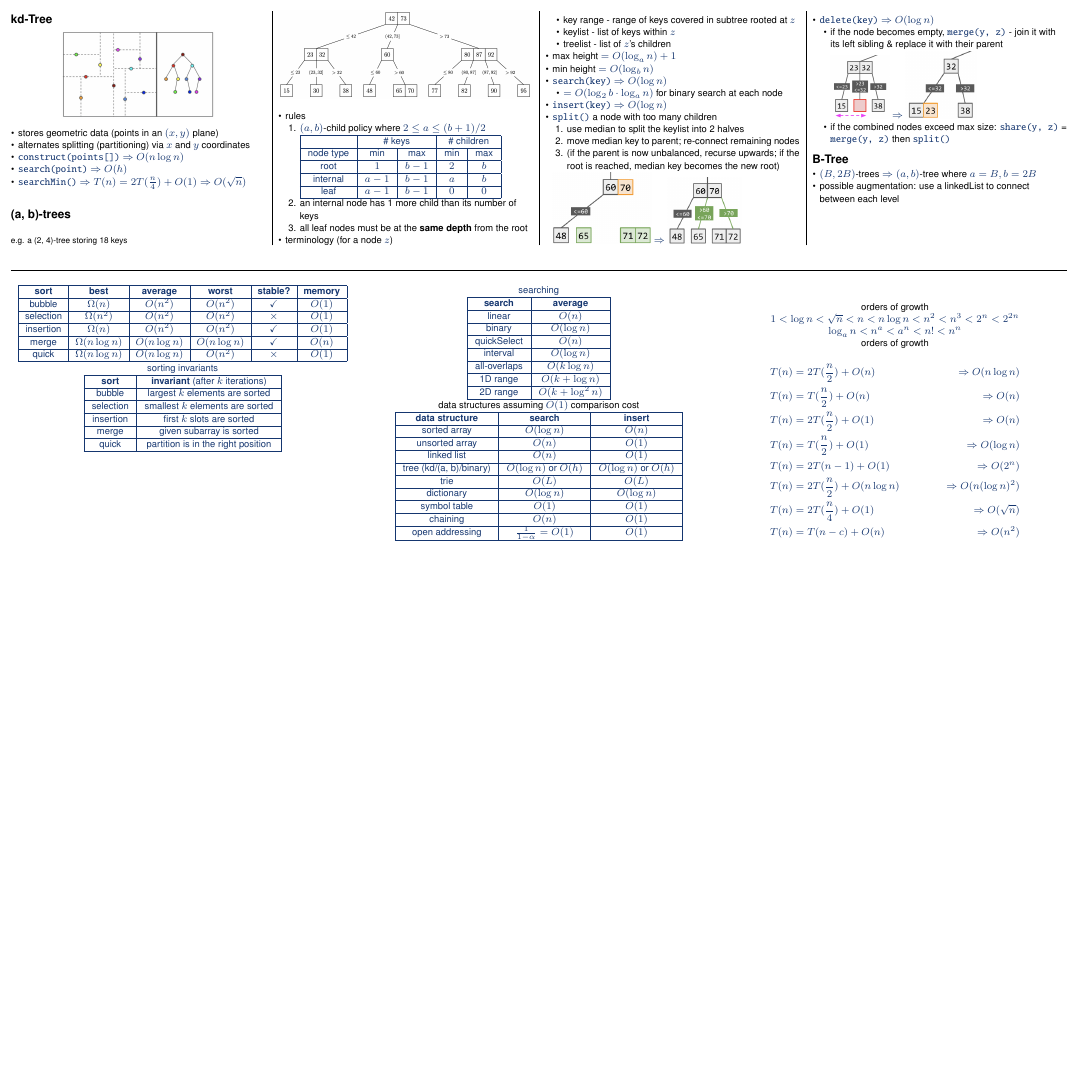
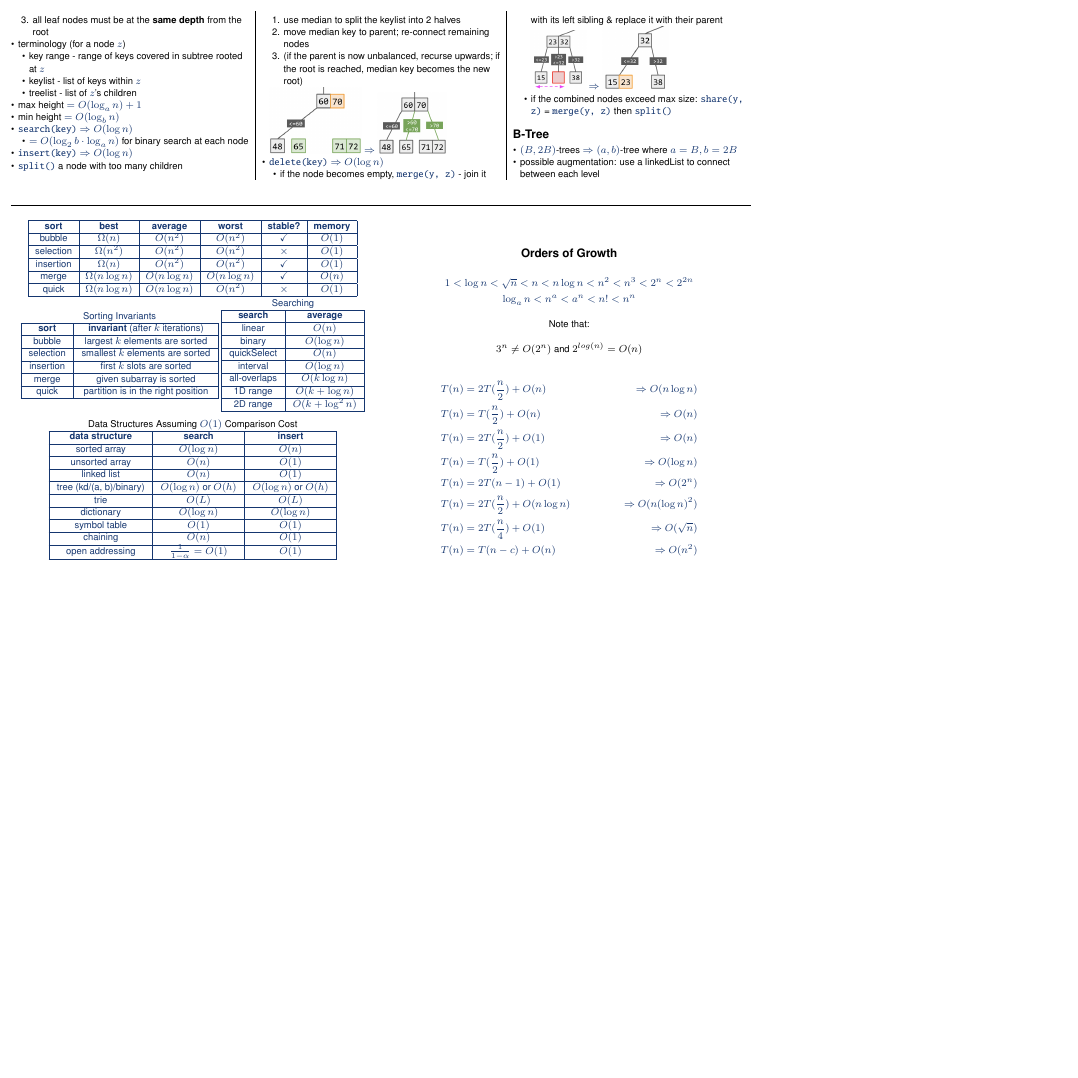
Before and after one commit to Zeepheru/nus-cheatsheets, a LaTeX document (cs2040s/midterms/cs2040s-midterms-v1.tex): page 2 of 2, the shorter picture padded with empty space. Compiled offline with pdfLaTeX.

Commit message:
2040s-midterms

```diff
--- a/cs2040s/midterms/cs2040s-midterms-v1.tex
+++ b/cs2040s/midterms/cs2040s-midterms-v1.tex
@@ -3,7 +3,7 @@
 \usepackage{calc}
 \usepackage{multicol}
 \usepackage{ifthen}
-\usepackage[a4paper,margin=3mm,landscape]{geometry}
+\usepackage[a4paper,margin=3mm,portrait]{geometry}
 \usepackage{amsmath,amsthm,amsfonts,amssymb}
 \usepackage{color,graphicx,overpic}
 \usepackage{hyperref}
@@ -437,7 +420,10 @@ Let $T(n) = O(f(n))$ and $S(n) = O(g(n))$
 
 \hrulefill \\
 
-\begin{multicols}{3}
+\begin{multicols}{2}
+    % what is going on with the headers here?
+    % whatttaaatt
+
     \begin{tightcenter}
         $
         \begin{array}{| c | c | c | c | c | c |}
@@ -476,7 +462,8 @@ Let $T(n) = O(f(n))$ and $S(n) = O(g(n))$
             2D range & $O(k + \log^2 n)$ \\\hline
         \end{tabular}
 
-        \\ data structures assuming $O(1)$ comparison cost
+        \vspace{5pt}
+        Data Structures Assuming $O(1)$ Comparison Cost
         \\* \begin{tabular}{| c | c | c |}\hline
             \textbf{data structure} & \textbf{search} & \textbf{insert}\\\hline
             sorted array & $O(\log n)$ & $O(n)$ \\\hline
@@ -491,11 +478,15 @@ Let $T(n) = O(f(n))$ and $S(n) = O(g(n))$
         \end{tabular}
 
         \
-        \\ orders of growth
-        \\* $1 < \log n < \sqrt{n} < n < n \log n < n^2 < n^3 < 2^n < 2^{2n}$
-        \\* $\log_a n < n^a < a^n < n! < n^n$
-
-        orders of growth
+        \subsection{Orders of Growth}
+        \begin{gather*}
+            1 < \log n < \sqrt{n} < n < n \log n < n^2 < n^3 < 2^n < 2^{2n} \\
+            \log_a n < n^a < a^n < n! < n^n
+        \end{gather*}
+        Note that:
+        \begin{equation*}
+            3^n \neq O(2^n) \text{ and } 2^{log(n)} = O(n)
+        \end{equation*}
         \begin{align*}
             T(n) &= 2T(\frac{n}{2}) + O(n) &\Rightarrow O(n \log n)
             \\ T(n) &= T(\frac{n}{2}) + O(n) &\Rightarrow O(n)
```
Also changed, not shown: cs2040s/midterms/cs2040s-midterms-v1.tex (31 more changed lines).
